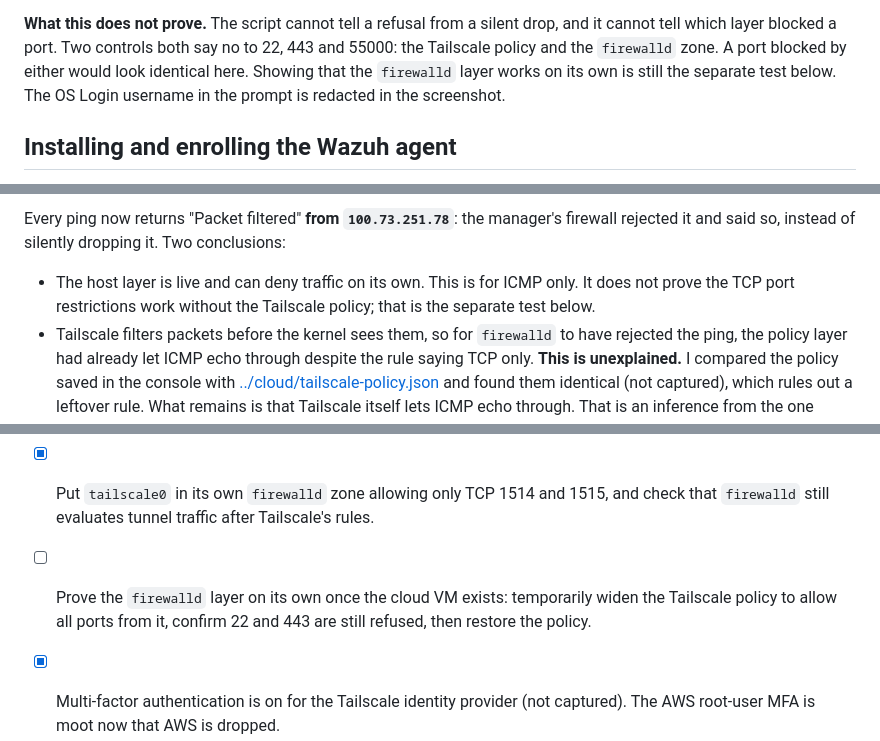
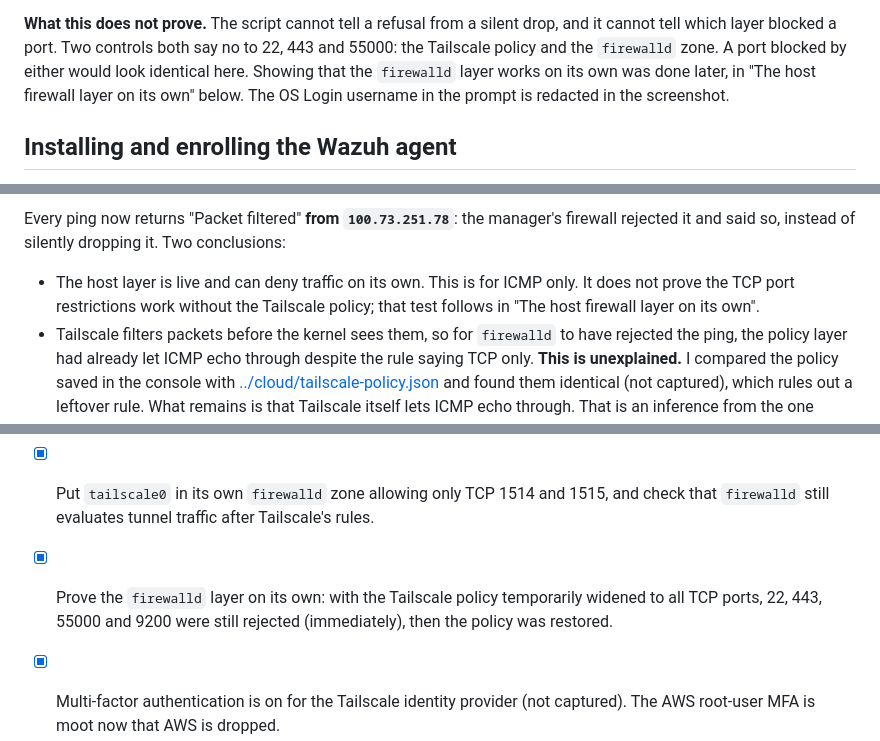
Before and after one commit to mohamednjah/mini-soc-lab, a Markdown page: docs/phase-3-build-notes.md, 3 parts joined by grey strips. GitHub-like rendering.

```diff
--- a/docs/phase-3-build-notes.md
+++ b/docs/phase-3-build-notes.md
@@ -427,7 +427,8 @@ live use of the access policy and the manager's `tailnet` zone together.
 **What this does not prove.** The script cannot tell a refusal from a silent drop, and it cannot tell which
 layer blocked a port. Two controls both say no to 22, 443 and 55000: the Tailscale policy and the `firewalld`
 zone. A port blocked by either would look identical here. Showing that the `firewalld` layer works on its own
-is still the separate test below. The OS Login username in the prompt is redacted in the screenshot.
+was done later, in "The host firewall layer on its own" below. The OS Login username in the prompt is
+redacted in the screenshot.
 
 ## Installing and enrolling the Wazuh agent
 
@@ -552,7 +553,8 @@ Every ping now returns "Packet filtered" **from `100.73.251.78`**: the manager's
 so, instead of silently dropping it. Two conclusions:
 
 - The host layer is live and can deny traffic on its own. This is for ICMP only. It does not prove the TCP
-  port restrictions work without the Tailscale policy; that is the separate test below.
+  port restrictions work without the Tailscale policy; that test follows in "The host firewall layer on
+  its own".
 - Tailscale filters packets before the kernel sees them, so for `firewalld` to have rejected the ping, the
   policy layer had already let ICMP echo through despite the rule saying TCP only. **This is unexplained.**
   I compared the policy saved in the console with
@@ -595,8 +647,8 @@ manager to see its NAT behaviour.
 - [x] Disable key expiry for the manager in the console (done; the resulting page was not captured).
 - [x] Put `tailscale0` in its own `firewalld` zone allowing only TCP 1514 and 1515, and check that
       `firewalld` still evaluates tunnel traffic after Tailscale's rules.
-- [ ] Prove the `firewalld` layer on its own once the cloud VM exists: temporarily widen the Tailscale
-      policy to allow all ports from it, confirm 22 and 443 are still refused, then restore the policy.
+- [x] Prove the `firewalld` layer on its own: with the Tailscale policy temporarily widened to all TCP
+      ports, 22, 443, 55000 and 9200 were still rejected (immediately), then the policy was restored.
 - [x] Multi-factor authentication is on for the Tailscale identity provider (not captured). The AWS
       root-user MFA is moot now that AWS is dropped.
 - [ ] GCP guardrails, in order, before any resource is created:
```
Also changed, not shown: other parts of docs/phase-3-build-notes.md (+50 -0 lines), docs/communication-design.md (+1 -1 lines), docs/images/tunnel-probe-baseline.png (added), docs/images/tunnel-probe-policy-widened.png (added).
